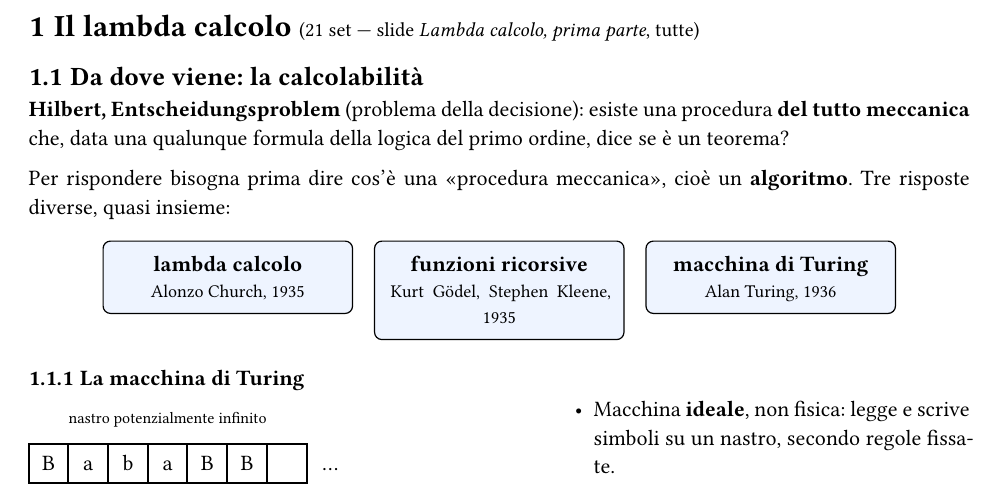
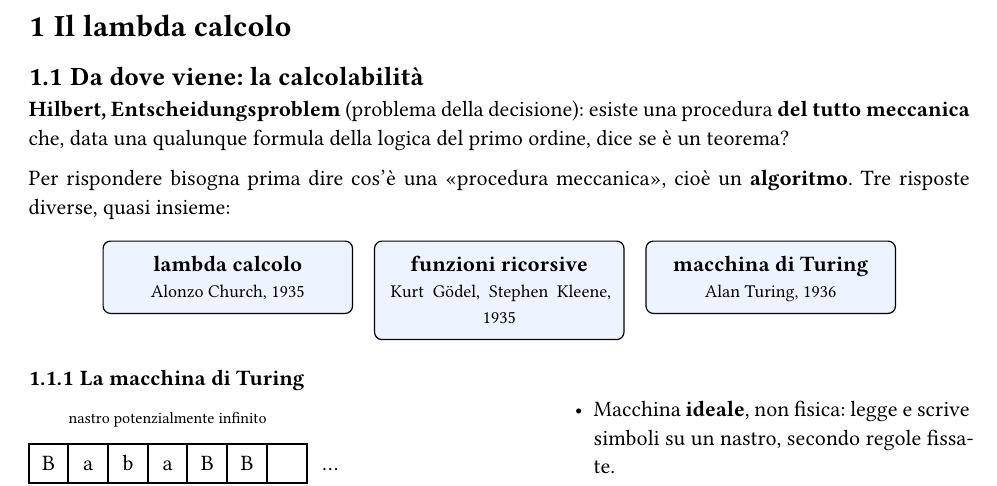
Before and after one commit to DiegoStefanini/paradigmi-programmazione, a Typst document (dispensa.typ): part of page 3 of 7, cut at the place of the change. The pictures show the PDF file dispensa.pdf that the author committed with the source.

Commit message:
refactor: capitoli per blocco del programma, titoli senza etichette
Co-Authored-By: Claude Opus 5 <noreply@anthropic.com>

```diff
--- a/dispensa.typ
+++ b/dispensa.typ
@@ -84,7 +84,7 @@
 #v(1cm)
 #outline()
 
-= Il lambda calcolo #text(10pt, weight: "regular")[(21 set — slide _Lambda calcolo, prima parte_, tutte)]
+= Il lambda calcolo
 
 == Da dove viene: la calcolabilità
 
```
Also changed, not shown: dispensa.pdf.
